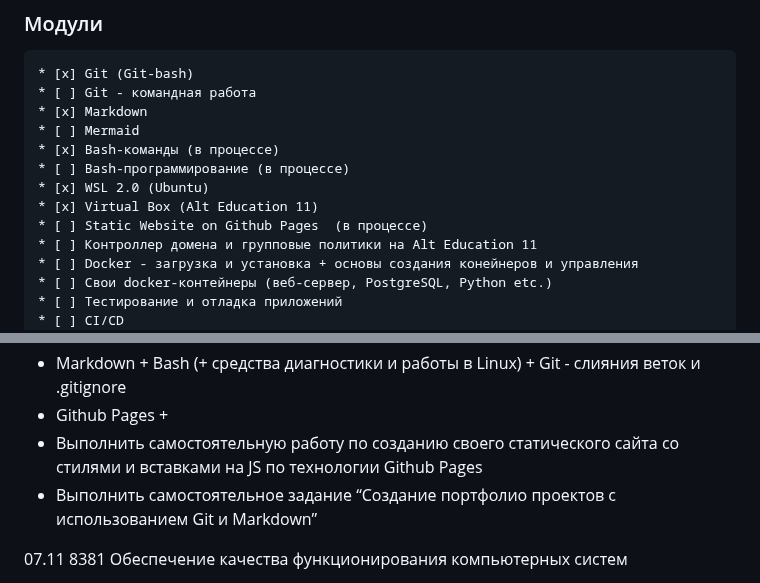
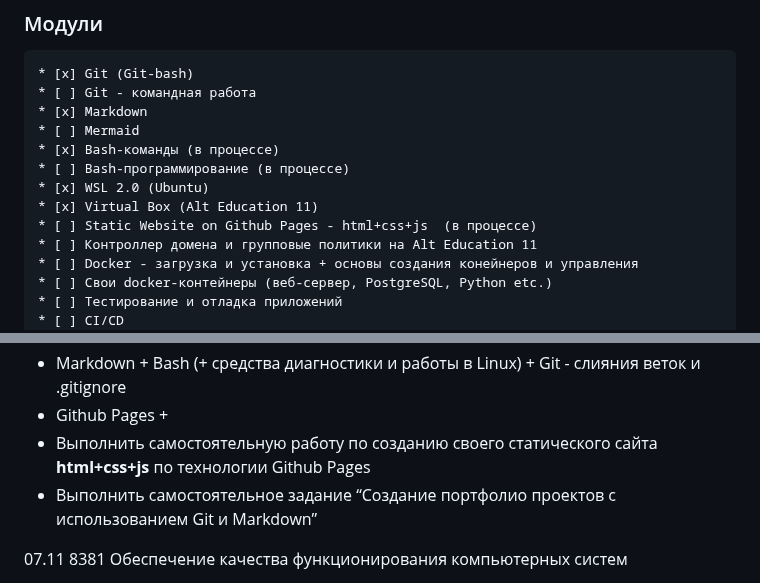
Before and after one commit to yufusawa/MfuaGit, a Markdown page: Todo.md, 2 parts joined by grey strips. Drawn GitHub-style.

```diff
--- a/Todo.md
+++ b/Todo.md
@@ -23,7 +23,7 @@
 * [ ] Bash-программирование (в процессе)
 * [x] WSL 2.0 (Ubuntu)
 * [x] Virtual Box (Alt Education 11)
-* [ ] Static Website on Github Pages  (в процессе)
+* [ ] Static Website on Github Pages - html+css+js  (в процессе)
 * [ ] Контроллер домена и групповые политики на Alt Education 11
 * [ ] Docker - загрузка и установка + основы создания конейнеров и управления
 * [ ] Свои docker-контейнеры (веб-сервер, PostgreSQL, Python etc.)
@@ -63,7 +63,7 @@
 - Проверить WSL 2.0 - прислать скриншоты (кто ещё не присылал) +
 - Markdown + Bash (+ cредства диагностики  и работы в Linux) + Git - слияния веток и .gitignore
 - Github Pages +
-- Выполнить самостоятельную работу по созданию своего статического сайта со стилями и вставками на JS по технологии Github Pages
+- Выполнить самостоятельную работу по созданию своего статического сайта **html+css+js** по технологии Github Pages
 - Выполнить самостоятельное задание “Создание портфолио проектов с использованием Git и Markdown”
 
 
```
